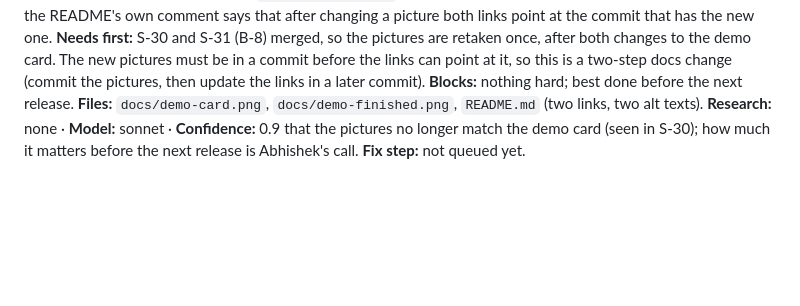
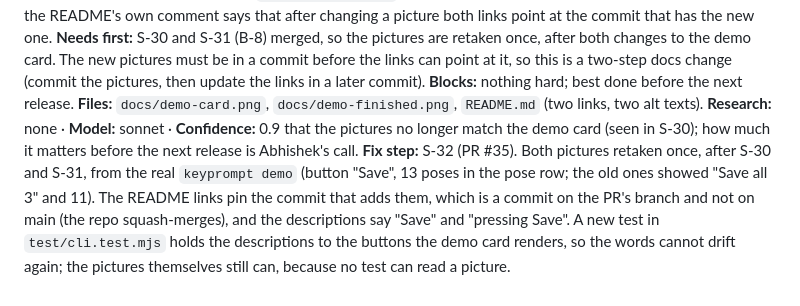
Before and after one commit to abhisheksharma001/keyprompt, a Markdown page: docs/bugs.md, the part around the change. Rendered like a GitHub page; blank space fills up the shorter version.

```diff
--- a/docs/bugs.md
+++ b/docs/bugs.md
@@ -167,4 +167,4 @@ The deadline is the real-world path. Someone presses Save near the end of the 5
 **Blocks:** nothing hard; best done before the next release.
 **Files:** `docs/demo-card.png`, `docs/demo-finished.png`, `README.md` (two links, two alt texts).
 **Research:** none · **Model:** sonnet · **Confidence:** 0.9 that the pictures no longer match the demo card (seen in S-30); how much it matters before the next release is Abhishek's call.
-**Fix step:** not queued yet.
+**Fix step:** S-32 (PR #35). Both pictures retaken once, after S-30 and S-31, from the real `keyprompt demo` (button "Save", 13 poses in the pose row; the old ones showed "Save all 3" and 11). The README links pin the commit that adds them, which is a commit on the PR's branch and not on main (the repo squash-merges), and the descriptions say "Save" and "pressing Save". A new test in `test/cli.test.mjs` holds the descriptions to the buttons the demo card renders, so the words cannot drift again; the pictures themselves still can, because no test can read a picture.
```
Also changed, not shown: README.md (+2 -2 lines), docs/steps.md (+19 -1 lines), docs/demo-card.png, docs/demo-finished.png, 1 other file.
